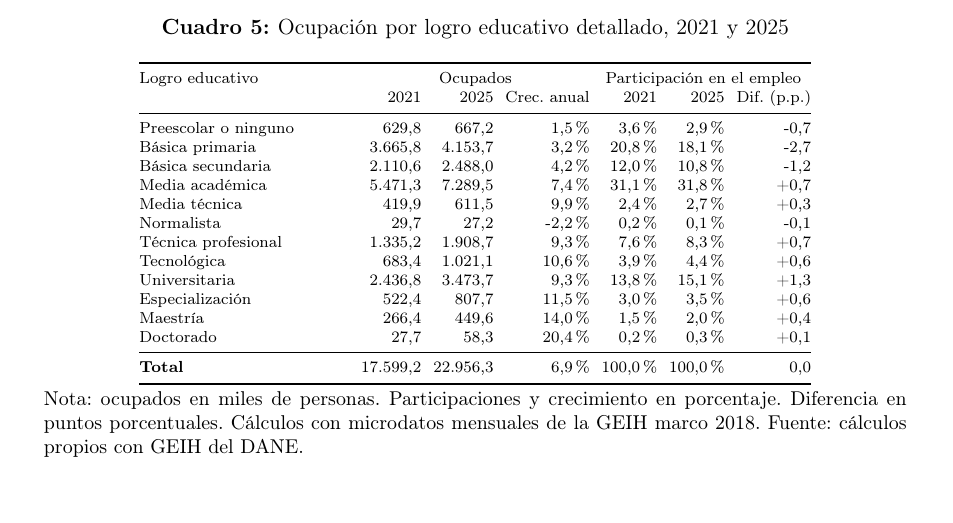
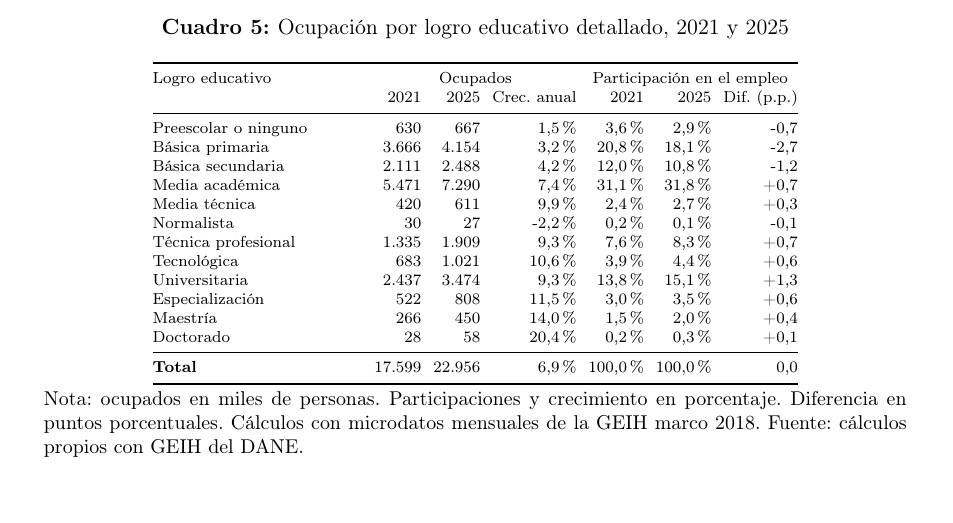
Before and after one commit to oliverpardo1979/Informe_Educacion, a LaTeX document (main.tex, which reads Paper/sections/ocupacion_educacion_detallada_table.tex): part of page 14 of 29, cut so that both start at the same text. Compiled offline with pdfLaTeX.

Commit message:
Quita decimales en ocupacion detallada

```diff
--- a/Paper/sections/ocupacion_educacion_detallada_table.tex
+++ b/Paper/sections/ocupacion_educacion_detallada_table.tex
@@ -9,20 +9,20 @@
 Logro educativo & \multicolumn{3}{c}{Ocupados} & \multicolumn{3}{c}{Participación en el empleo} \\
  & 2021 & 2025 & Crec. anual & 2021 & 2025 & Dif. (p.p.) \\
 \midrule
-Preescolar o ninguno & 629,8 & 667,2 & 1,5\% & 3,6\% & 2,9\% & -0,7 \\
-Básica primaria & 3.665,8 & 4.153,7 & 3,2\% & 20,8\% & 18,1\% & -2,7 \\
-Básica secundaria & 2.110,6 & 2.488,0 & 4,2\% & 12,0\% & 10,8\% & -1,2 \\
-Media académica & 5.471,3 & 7.289,5 & 7,4\% & 31,1\% & 31,8\% & +0,7 \\
-Media técnica & 419,9 & 611,5 & 9,9\% & 2,4\% & 2,7\% & +0,3 \\
-Normalista & 29,7 & 27,2 & -2,2\% & 0,2\% & 0,1\% & -0,1 \\
-Técnica profesional & 1.335,2 & 1.908,7 & 9,3\% & 7,6\% & 8,3\% & +0,7 \\
-Tecnológica & 683,4 & 1.021,1 & 10,6\% & 3,9\% & 4,4\% & +0,6 \\
-Universitaria & 2.436,8 & 3.473,7 & 9,3\% & 13,8\% & 15,1\% & +1,3 \\
-Especialización & 522,4 & 807,7 & 11,5\% & 3,0\% & 3,5\% & +0,6 \\
-Maestría & 266,4 & 449,6 & 14,0\% & 1,5\% & 2,0\% & +0,4 \\
-Doctorado & 27,7 & 58,3 & 20,4\% & 0,2\% & 0,3\% & +0,1 \\
+Preescolar o ninguno & 630 & 667 & 1,5\% & 3,6\% & 2,9\% & -0,7 \\
+Básica primaria & 3.666 & 4.154 & 3,2\% & 20,8\% & 18,1\% & -2,7 \\
+Básica secundaria & 2.111 & 2.488 & 4,2\% & 12,0\% & 10,8\% & -1,2 \\
+Media académica & 5.471 & 7.290 & 7,4\% & 31,1\% & 31,8\% & +0,7 \\
+Media técnica & 420 & 611 & 9,9\% & 2,4\% & 2,7\% & +0,3 \\
+Normalista & 30 & 27 & -2,2\% & 0,2\% & 0,1\% & -0,1 \\
+Técnica profesional & 1.335 & 1.909 & 9,3\% & 7,6\% & 8,3\% & +0,7 \\
+Tecnológica & 683 & 1.021 & 10,6\% & 3,9\% & 4,4\% & +0,6 \\
+Universitaria & 2.437 & 3.474 & 9,3\% & 13,8\% & 15,1\% & +1,3 \\
+Especialización & 522 & 808 & 11,5\% & 3,0\% & 3,5\% & +0,6 \\
+Maestría & 266 & 450 & 14,0\% & 1,5\% & 2,0\% & +0,4 \\
+Doctorado & 28 & 58 & 20,4\% & 0,2\% & 0,3\% & +0,1 \\
 \midrule
-\textbf{Total} & 17.599,2 & 22.956,3 & 6,9\% & 100,0\% & 100,0\% & 0,0 \\
+\textbf{Total} & 17.599 & 22.956 & 6,9\% & 100,0\% & 100,0\% & 0,0 \\
 \bottomrule
 \end{tabular}
 \caption*{\footnotesize Nota: ocupados en miles de personas. Participaciones y crecimiento en porcentaje. Diferencia en puntos porcentuales. Cálculos con microdatos mensuales de la GEIH marco 2018. Fuente: cálculos propios con GEIH del DANE.}
```
Also changed, not shown: 1 other file.
